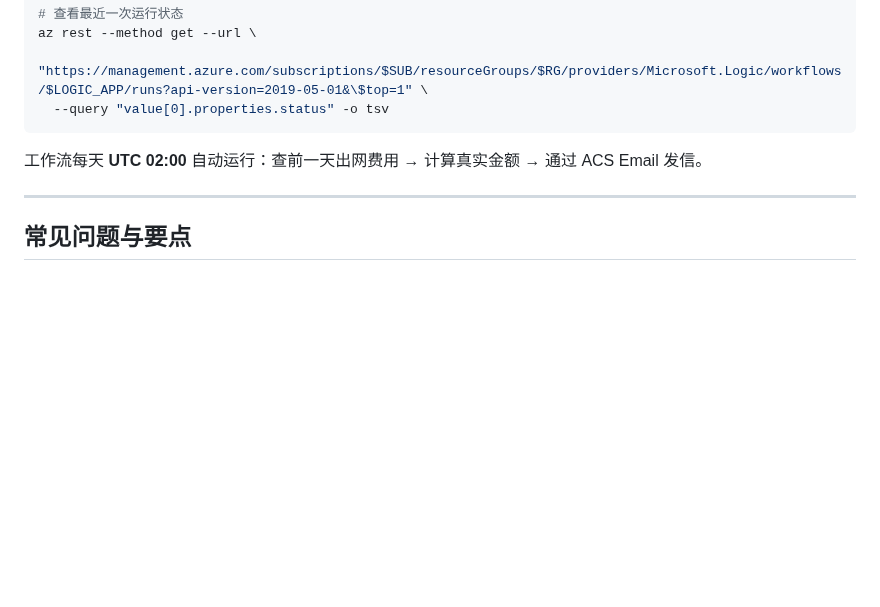
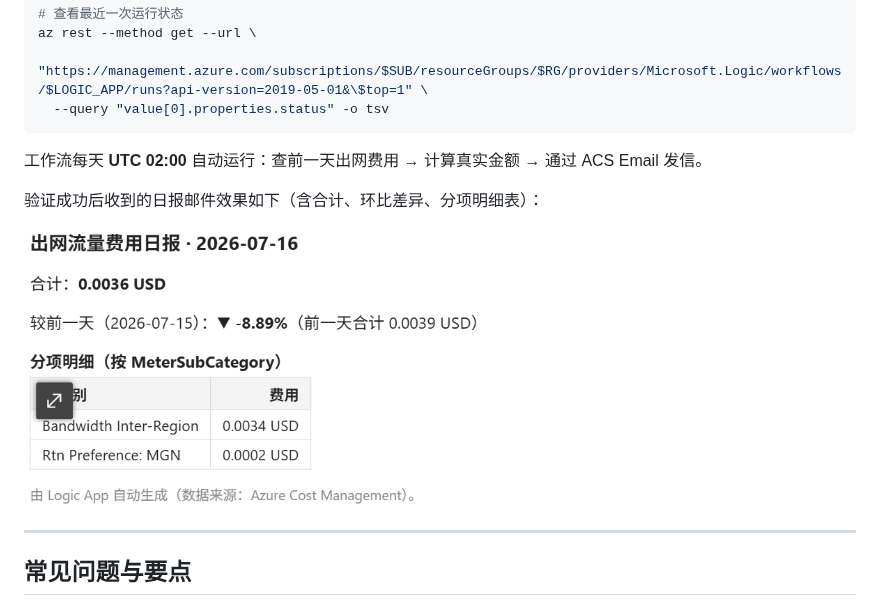
Before and after one commit to lprincewhn/azureops, a Markdown page: egress-cost-daily/DEPLOY-CLI.md, the part around the change. Rendered like a GitHub page; pictures changed too: egress-cost-daily/docs/email-sample.jpg (added); blank space fills up the shorter version.

Commit message:
Add sample email screenshot to manual verification section
Co-authored-by: Copilot <223556219+Copilot@users.noreply.github.com>

```diff
--- a/egress-cost-daily/DEPLOY-CLI.md
+++ b/egress-cost-daily/DEPLOY-CLI.md
@@ -485,6 +485,10 @@ az rest --method get --url \
 
 工作流每天 **UTC 02:00** 自动运行：查前一天出网费用 → 计算真实金额 → 通过 ACS Email 发信。
 
+验证成功后收到的日报邮件效果如下（含合计、环比差异、分项明细表）：
+
+![出网流量费用日报邮件效果](docs/email-sample.jpg)
+
 ---
 
 ## 常见问题与要点
```
